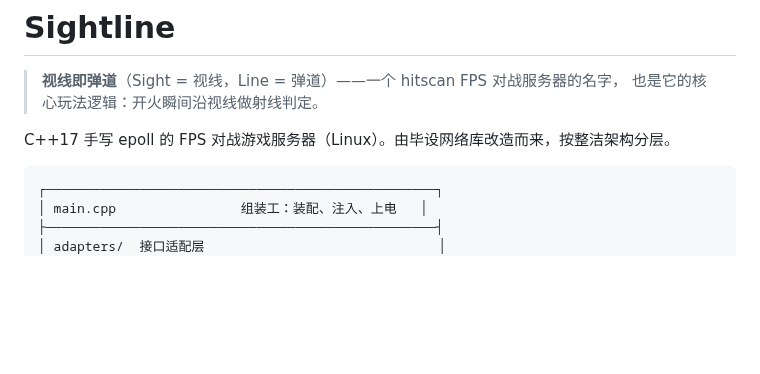
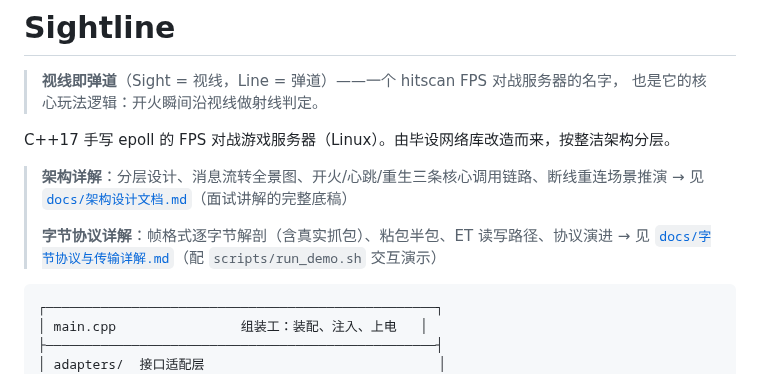
Before and after one commit to x-PiXiu/Sightline, a Markdown page: README.md, the part around the change. GitHub-like rendering; blank space fills up the shorter version.

Commit message:
docs: 架构设计文档 + 字节协议与传输详解
- 架构：分层设计、消息流转11步全景、三条核心调用链、断线重连推演
- 协议：帧格式逐字节解剖(demo真实hex)、粘包半包、ET读写路径、演进策略

````diff
--- a/README.md
+++ b/README.md
@@ -4,6 +4,12 @@
 > 也是它的核心玩法逻辑：开火瞬间沿视线做射线判定。
 
 C++17 手写 epoll 的 FPS 对战游戏服务器（Linux）。由毕设网络库改造而来，按整洁架构分层。
+
+> **架构详解**：分层设计、消息流转全景图、开火/心跳/重生三条核心调用链路、断线重连场景推演
+> → 见 [`docs/架构设计文档.md`](docs/架构设计文档.md)（面试讲解的完整底稿）
+>
+> **字节协议详解**：帧格式逐字节解剖（含真实抓包）、粘包半包、ET 读写路径、协议演进
+> → 见 [`docs/字节协议与传输详解.md`](docs/字节协议与传输详解.md)（配 `scripts/run_demo.sh` 交互演示）
 
 ```
 ┌──────────────────────────────────────────────────┐
````
Also changed, not shown: docs/字节协议与传输详解.md (added, +224 -0 lines), docs/架构设计文档.md (added, +331 -0 lines).
